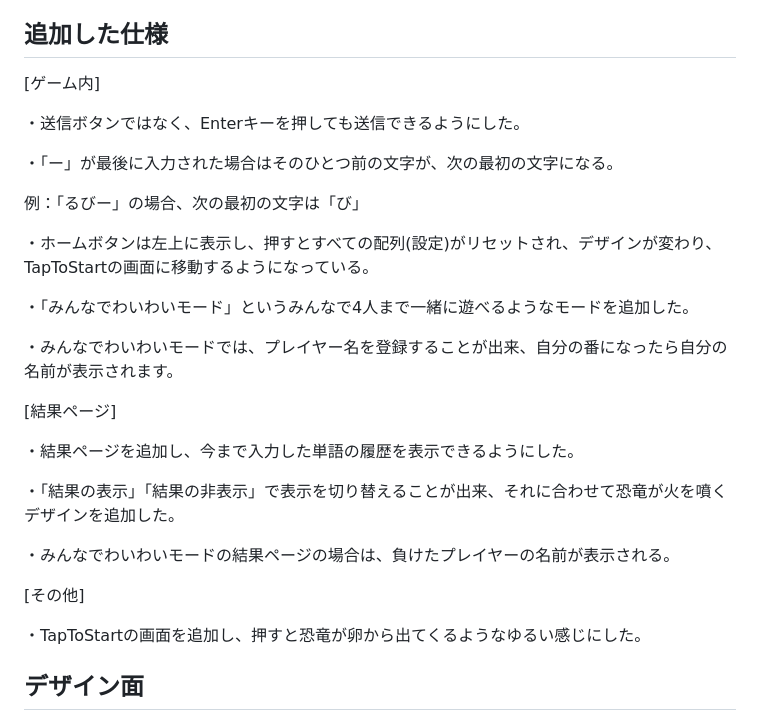
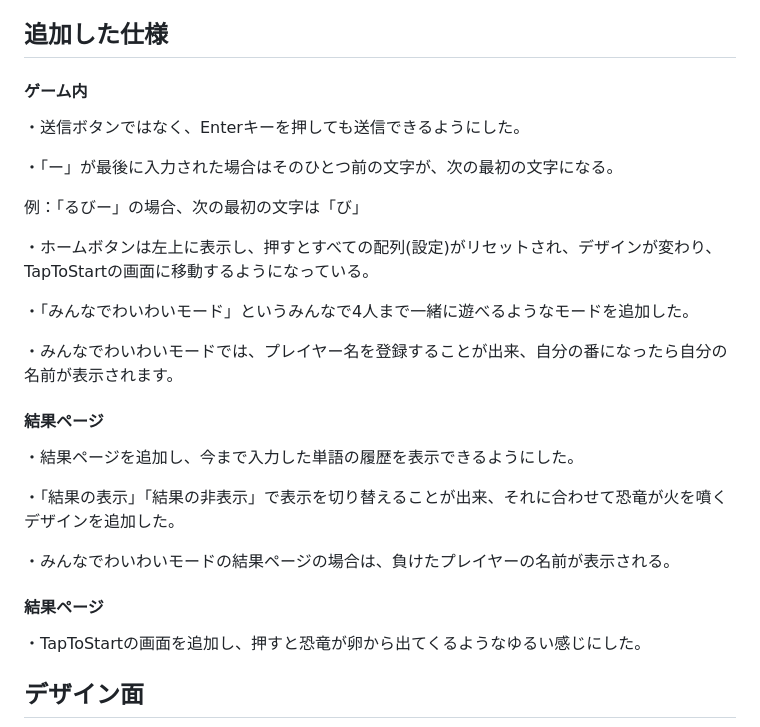
Before and after one commit to 2i-7/shiritori-jig.jp, a Markdown page: README.md, the part around the change. GitHub-like rendering.

```diff
--- a/README.md
+++ b/README.md
@@ -25,7 +25,7 @@
 
 ## 追加した仕様
 
-[ゲーム内]
+#### ゲーム内
 
 ・送信ボタンではなく、Enterキーを押しても送信できるようにした。
 
@@ -39,7 +39,7 @@
 
 ・みんなでわいわいモードでは、プレイヤー名を登録することが出来、自分の番になったら自分の名前が表示されます。
 
-[結果ページ]
+#### 結果ページ
 
 ・結果ページを追加し、今まで入力した単語の履歴を表示できるようにした。
 
@@ -48,7 +48,7 @@
 ・みんなでわいわいモードの結果ページの場合は、負けたプレイヤーの名前が表示される。
 
 
-[その他]
+#### 結果ページ
 
 ・TapToStartの画面を追加し、押すと恐竜が卵から出てくるようなゆるい感じにした。
 
```
